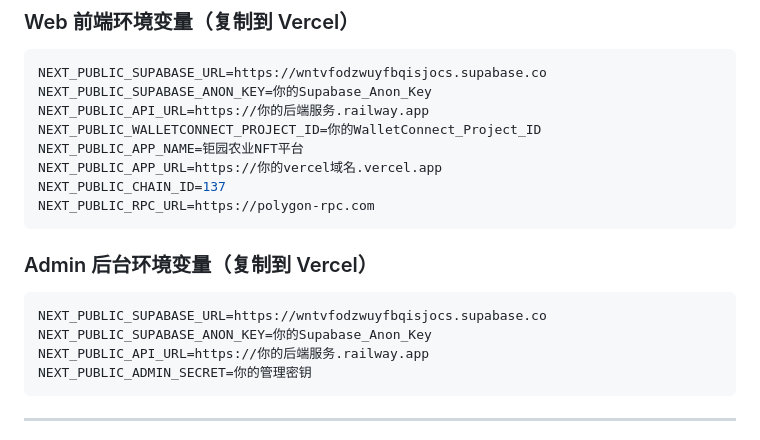
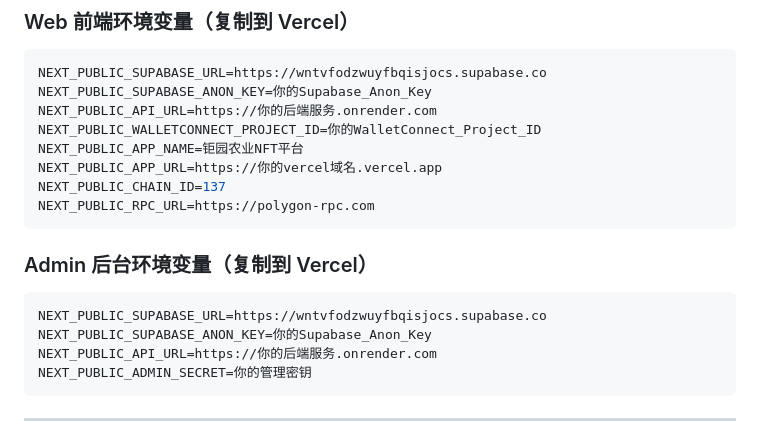
Before and after one commit to zane0623/-, a Markdown page: juyuan-nft-platform/VERCEL_ENV_VARIABLES.md, the part around the change. Drawn GitHub-style.

Commit message:
docs: 完成Railway到Render的替换

````diff
--- a/juyuan-nft-platform/VERCEL_ENV_VARIABLES.md
+++ b/juyuan-nft-platform/VERCEL_ENV_VARIABLES.md
@@ -177,7 +177,7 @@ vercel env pull .env.local
 ```env
 NEXT_PUBLIC_SUPABASE_URL=https://wntvfodzwuyfbqisjocs.supabase.co
 NEXT_PUBLIC_SUPABASE_ANON_KEY=你的Supabase_Anon_Key
-NEXT_PUBLIC_API_URL=https://你的后端服务.railway.app
+NEXT_PUBLIC_API_URL=https://你的后端服务.onrender.com
 NEXT_PUBLIC_WALLETCONNECT_PROJECT_ID=你的WalletConnect_Project_ID
 NEXT_PUBLIC_APP_NAME=钜园农业NFT平台
 NEXT_PUBLIC_APP_URL=https://你的vercel域名.vercel.app
@@ -190,7 +190,7 @@ NEXT_PUBLIC_RPC_URL=https://polygon-rpc.com
 ```env
 NEXT_PUBLIC_SUPABASE_URL=https://wntvfodzwuyfbqisjocs.supabase.co
 NEXT_PUBLIC_SUPABASE_ANON_KEY=你的Supabase_Anon_Key
-NEXT_PUBLIC_API_URL=https://你的后端服务.railway.app
+NEXT_PUBLIC_API_URL=https://你的后端服务.onrender.com
 NEXT_PUBLIC_ADMIN_SECRET=你的管理密钥
 ```
 
````
